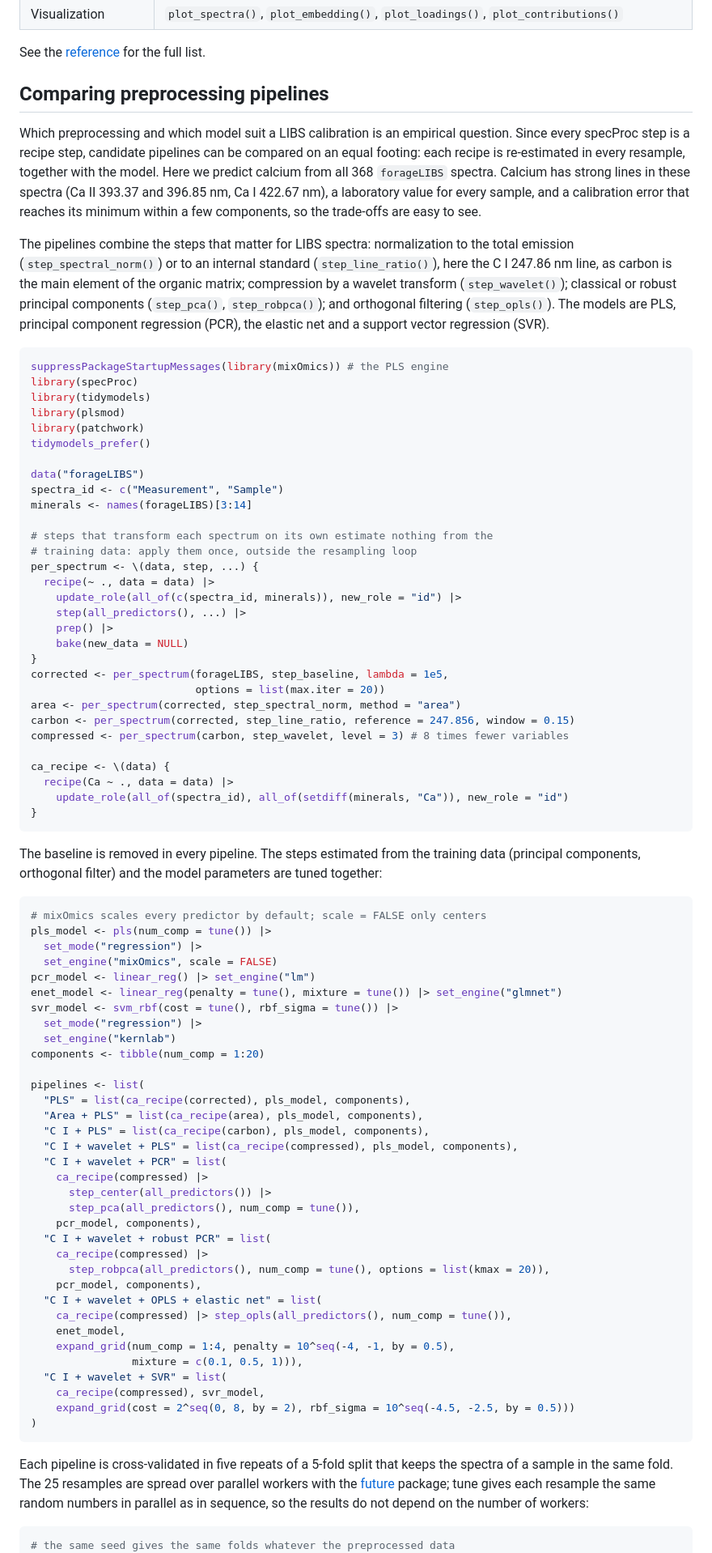
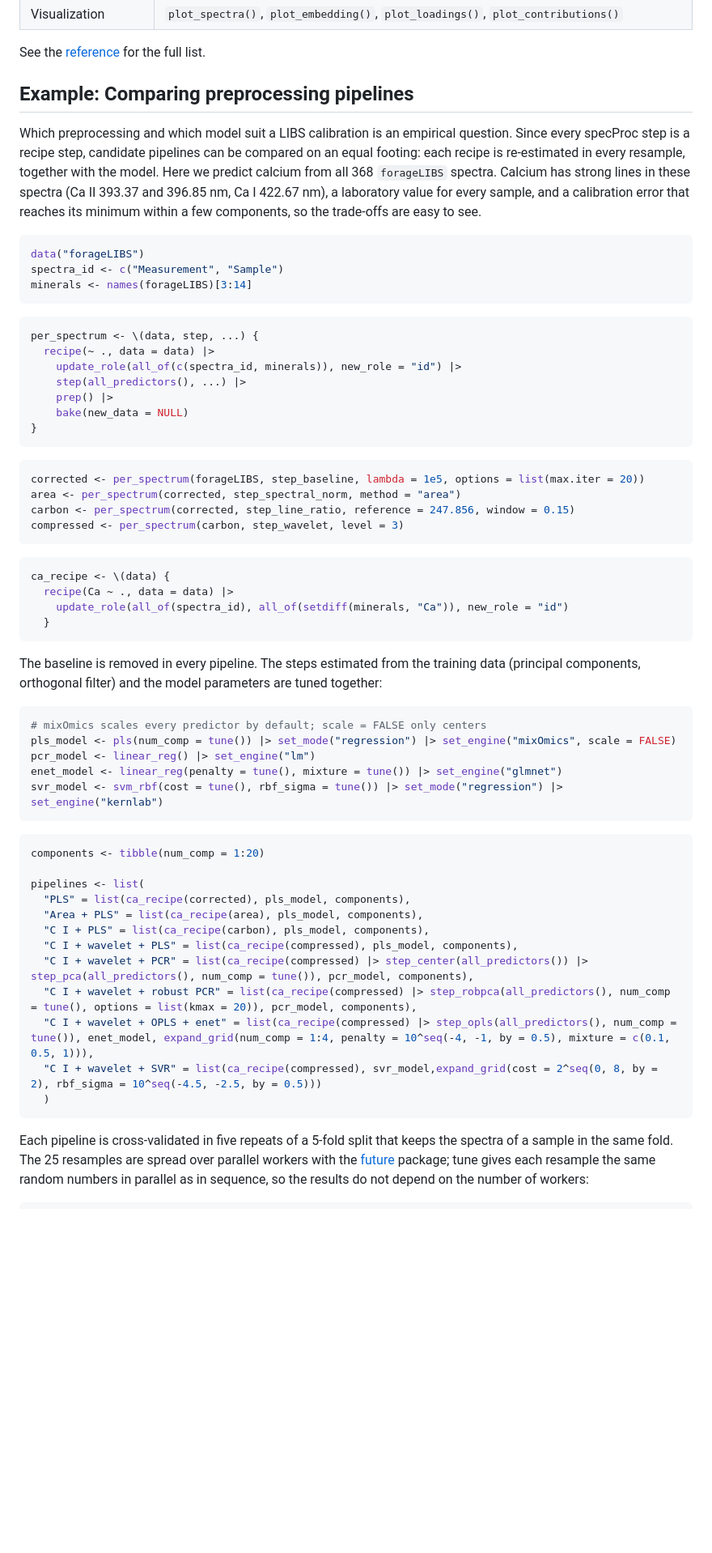
Before and after one commit to ChristianGoueguel/specProc, a Markdown page: README.md, the part around the change printed below. Shown: that part at 81% size. Rendered like a GitHub page; blank space fills up the shorter version.

````diff
--- a/README.md
+++ b/README.md
@@ -77,7 +77,7 @@ website](https://christiangoueguel.com/specProc/articles/).
 See the [reference](https://christiangoueguel.com/specProc/reference/)
 for the full list.
 
-## Comparing preprocessing pipelines
+## Example: Comparing preprocessing pipelines
 
 Which preprocessing and which model suit a LIBS calibration is an
 empirical question. Since every specProc step is a recipe step,
@@ -88,29 +88,13 @@ these spectra (Ca II 393.37 and 396.85 nm, Ca I 422.67 nm), a laboratory
 value for every sample, and a calibration error that reaches its minimum
 within a few components, so the trade-offs are easy to see.
 
-The pipelines combine the steps that matter for LIBS spectra:
-normalization to the total emission (`step_spectral_norm()`) or to an
-internal standard (`step_line_ratio()`), here the C I 247.86 nm line, as
-carbon is the main element of the organic matrix; compression by a
-wavelet transform (`step_wavelet()`); classical or robust principal
-components (`step_pca()`, `step_robpca()`); and orthogonal filtering
-(`step_opls()`). The models are PLS, principal component regression
-(PCR), the elastic net and a support vector regression (SVR).
-
 ``` r
-suppressPackageStartupMessages(library(mixOmics)) # the PLS engine
-library(specProc)
-library(tidymodels)
-library(plsmod)
-library(patchwork)
-tidymodels_prefer()
-
 data("forageLIBS")
 spectra_id <- c("Measurement", "Sample")
 minerals <- names(forageLIBS)[3:14]
+```
 
-# steps that transform each spectrum on its own estimate nothing from the
-# training data: apply them once, outside the resampling loop
+``` r
 per_spectrum <- \(data, step, ...) {
   recipe(~ ., data = data) |>
     update_role(all_of(c(spectra_id, minerals)), new_role = "id") |>
@@ -118,16 +102,20 @@ per_spectrum <- \(data, step, ...) {
     prep() |>
     bake(new_data = NULL)
 }
-corrected <- per_spectrum(forageLIBS, step_baseline, lambda = 1e5,
-                          options = list(max.iter = 20))
+```
+
+``` r
+corrected <- per_spectrum(forageLIBS, step_baseline, lambda = 1e5, options = list(max.iter = 20))
 area <- per_spectrum(corrected, step_spectral_norm, method = "area")
 carbon <- per_spectrum(corrected, step_line_ratio, reference = 247.856, window = 0.15)
-compressed <- per_spectrum(carbon, step_wavelet, level = 3) # 8 times fewer variables
+compressed <- per_spectrum(carbon, step_wavelet, level = 3)
+```
 
+``` r
 ca_recipe <- \(data) {
   recipe(Ca ~ ., data = data) |>
     update_role(all_of(spectra_id), all_of(setdiff(minerals, "Ca")), new_role = "id")
-}
+  }
 ```
 
 The baseline is removed in every pipeline. The steps estimated from the
@@ -136,14 +124,13 @@ parameters are tuned together:
 
 ``` r
 # mixOmics scales every predictor by default; scale = FALSE only centers
-pls_model <- pls(num_comp = tune()) |>
-  set_mode("regression") |>
-  set_engine("mixOmics", scale = FALSE)
+pls_model <- pls(num_comp = tune()) |> set_mode("regression") |> set_engine("mixOmics", scale = FALSE)
 pcr_model <- linear_reg() |> set_engine("lm")
 enet_model <- linear_reg(penalty = tune(), mixture = tune()) |> set_engine("glmnet")
-svr_model <- svm_rbf(cost = tune(), rbf_sigma = tune()) |>
-  set_mode("regression") |>
-  set_engine("kernlab")
+svr_model <- svm_rbf(cost = tune(), rbf_sigma = tune()) |> set_mode("regression") |> set_engine("kernlab")
+```
+
+``` r
 components <- tibble(num_comp = 1:20)
 
 pipelines <- list(
@@ -151,24 +138,11 @@ pipelines <- list(
   "Area + PLS" = list(ca_recipe(area), pls_model, components),
   "C I + PLS" = list(ca_recipe(carbon), pls_model, components),
   "C I + wavelet + PLS" = list(ca_recipe(compressed), pls_model, components),
-  "C I + wavelet + PCR" = list(
-    ca_recipe(compressed) |>
-      step_center(all_predictors()) |>
-      step_pca(all_predictors(), num_comp = tune()),
-    pcr_model, components),
-  "C I + wavelet + robust PCR" = list(
-    ca_recipe(compressed) |>
-      step_robpca(all_predictors(), num_comp = tune(), options = list(kmax = 20)),
-    pcr_model, components),
-  "C I + wavelet + OPLS + elastic net" = list(
-    ca_recipe(compressed) |> step_opls(all_predictors(), num_comp = tune()),
-    enet_model,
-    expand_grid(num_comp = 1:4, penalty = 10^seq(-4, -1, by = 0.5),
-                mixture = c(0.1, 0.5, 1))),
-  "C I + wavelet + SVR" = list(
-    ca_recipe(compressed), svr_model,
-    expand_grid(cost = 2^seq(0, 8, by = 2), rbf_sigma = 10^seq(-4.5, -2.5, by = 0.5)))
-)
+  "C I + wavelet + PCR" = list(ca_recipe(compressed) |> step_center(all_predictors()) |> step_pca(all_predictors(), num_comp = tune()), pcr_model, components),
+  "C I + wavelet + robust PCR" = list(ca_recipe(compressed) |> step_robpca(all_predictors(), num_comp = tune(), options = list(kmax = 20)), pcr_model, components),
+  "C I + wavelet + OPLS + enet" = list(ca_recipe(compressed) |> step_opls(all_predictors(), num_comp = tune()), enet_model, expand_grid(num_comp = 1:4, penalty = 10^seq(-4, -1, by = 0.5), mixture = c(0.1, 0.5, 1))),
+  "C I + wavelet + SVR" = list(ca_recipe(compressed), svr_model,expand_grid(cost = 2^seq(0, 8, by = 2), rbf_sigma = 10^seq(-4.5, -2.5, by = 0.5)))
+  )
 ```
 
 Each pipeline is cross-validated in five repeats of a 5-fold split that
@@ -179,7 +153,6 @@ resample the same random numbers in parallel as in sequence, so the
 results do not depend on the number of workers:
 
 ``` r
-# the same seed gives the same folds whatever the preprocessed data
 cv_folds <- \(data) {
   set.seed(2026)
   group_vfold_cv(data, group = Sample, v = 5, repeats = 5)
````
Also changed, not shown: other parts of README.md (+19 -121 lines), man/figures/README-compare-rmse-1.png, 1 other file.
